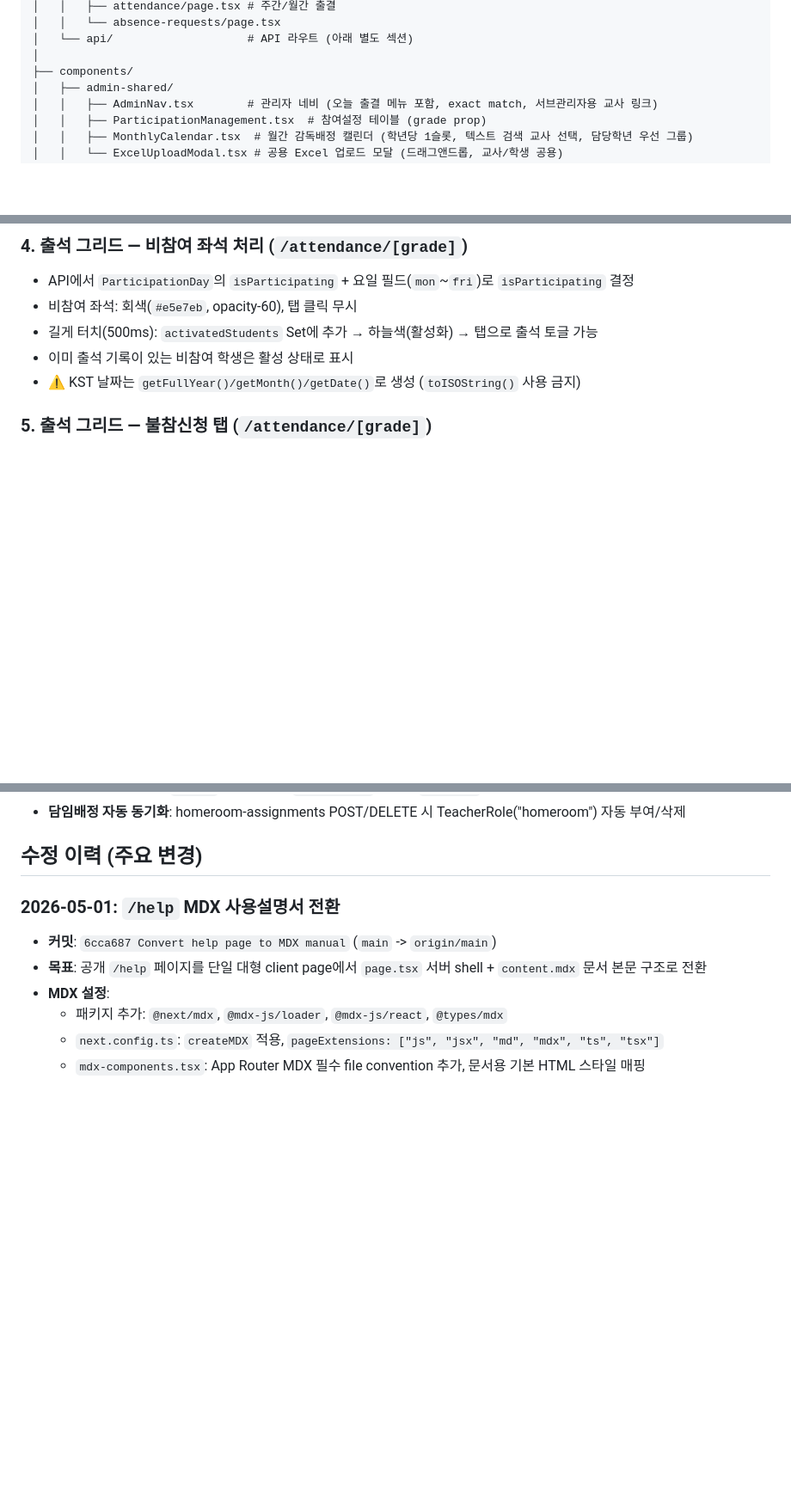
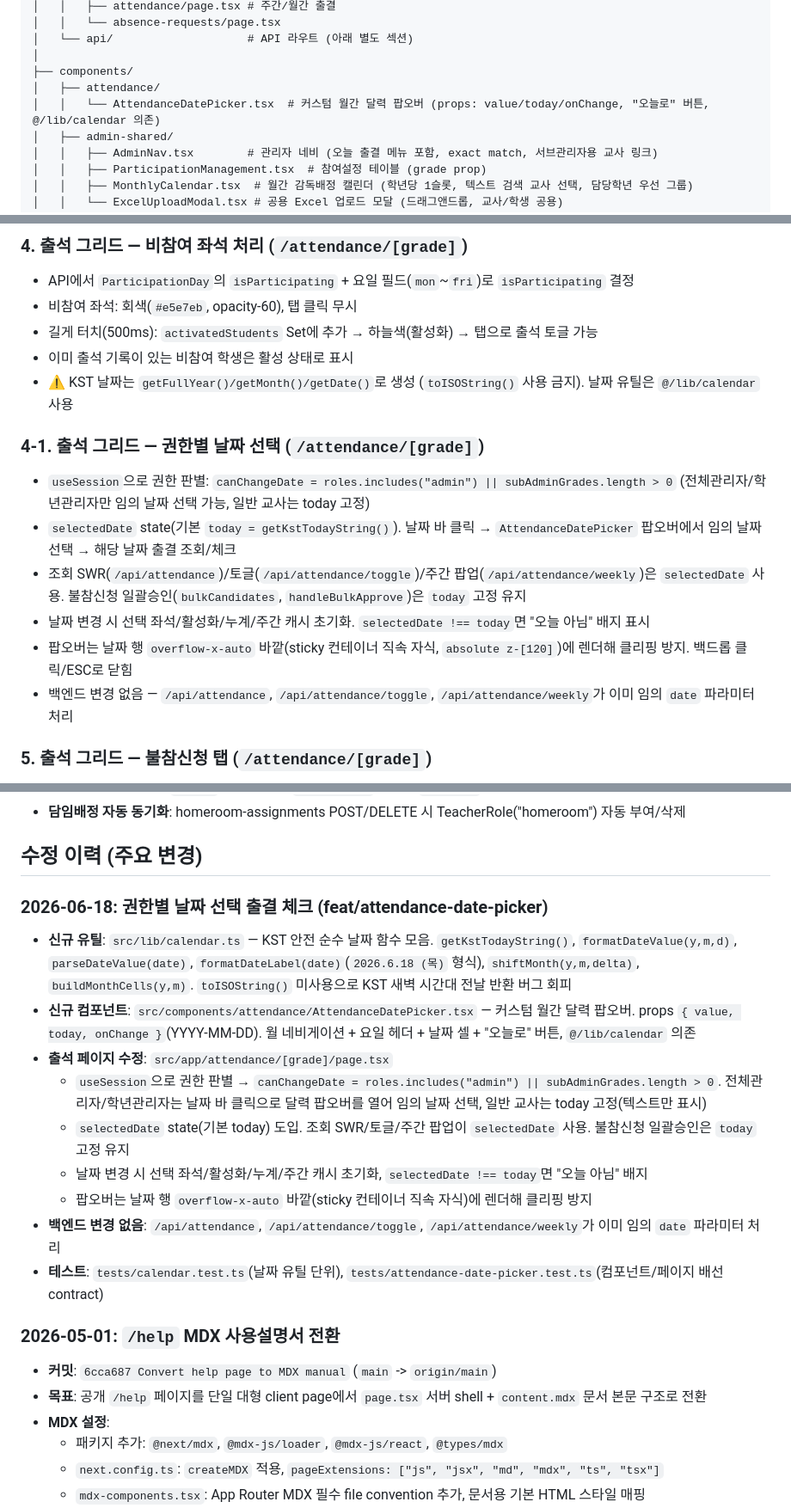
Before and after one commit to ChoisMath/selfstudy, a Markdown page: .claude/PROJECT_MAP.md, 3 parts joined by grey strips. Shown at 86% size. Rendered like a GitHub page; blank space fills up the shorter version.

Commit message:
Update project map for attendance date picker
신규 calendar 유틸/AttendanceDatePicker, 권한별 날짜 선택 로직, 수정 이력 반영

Co-Authored-By: Claude Opus 4.8 (1M context) <noreply@anthropic.com>

```diff
--- a/.claude/PROJECT_MAP.md
+++ b/.claude/PROJECT_MAP.md
@@ -67,6 +67,8 @@ src/
 │   └── api/                    # API 라우트 (아래 별도 섹션)
 │
 ├── components/
+│   ├── attendance/
+│   │   └── AttendanceDatePicker.tsx  # 커스텀 월간 달력 팝오버 (props: value/today/onChange, "오늘로" 버튼, @/lib/calendar 의존)
 │   ├── admin-shared/
 │   │   ├── AdminNav.tsx        # 관리자 네비 (오늘 출결 메뉴 포함, exact match, 서브관리자용 교사 링크)
 │   │   ├── ParticipationManagement.tsx  # 참여설정 테이블 (grade prop)
@@ -213,7 +216,15 @@ Teacher (+ primaryGrade: nullable int) ──< TeacherRole (admin/supervisor/hom
 - 비참여 좌석: 회색(`#e5e7eb`, opacity-60), 탭 클릭 무시
 - 길게 터치(500ms): `activatedStudents` Set에 추가 → 하늘색(활성화) → 탭으로 출석 토글 가능
 - 이미 출석 기록이 있는 비참여 학생은 활성 상태로 표시
-- ⚠ KST 날짜는 `getFullYear()/getMonth()/getDate()`로 생성 (`toISOString()` 사용 금지)
+- ⚠ KST 날짜는 `getFullYear()/getMonth()/getDate()`로 생성 (`toISOString()` 사용 금지). 날짜 유틸은 `@/lib/calendar` 사용
+
+### 4-1. 출석 그리드 — 권한별 날짜 선택 (`/attendance/[grade]`)
+- `useSession`으로 권한 판별: `canChangeDate = roles.includes("admin") || subAdminGrades.length > 0` (전체관리자/학년관리자만 임의 날짜 선택 가능, 일반 교사는 today 고정)
+- `selectedDate` state(기본 `today = getKstTodayString()`). 날짜 바 클릭 → `AttendanceDatePicker` 팝오버에서 임의 날짜 선택 → 해당 날짜 출결 조회/체크
+- 조회 SWR(`/api/attendance`)/토글(`/api/attendance/toggle`)/주간 팝업(`/api/attendance/weekly`)은 `selectedDate` 사용. 불참신청 일괄승인(`bulkCandidates`, `handleBulkApprove`)은 `today` 고정 유지
+- 날짜 변경 시 선택 좌석/활성화/누계/주간 캐시 초기화. `selectedDate !== today`면 "오늘 아님" 배지 표시
+- 팝오버는 날짜 행 `overflow-x-auto` 바깥(sticky 컨테이너 직속 자식, `absolute z-[120]`)에 렌더해 클리핑 방지. 백드롭 클릭/ESC로 닫힘
+- 백엔드 변경 없음 — `/api/attendance`, `/api/attendance/toggle`, `/api/attendance/weekly`가 이미 임의 `date` 파라미터 처리
 
 ### 5. 출석 그리드 — 불참신청 탭 (`/attendance/[grade]`)
 - 3번째 탭 "불참신청": 감독교사가 해당 학년의 불참신청 목록을 조회/승인/반려
@@ -244,6 +255,17 @@ Teacher (+ primaryGrade: nullable int) ──< TeacherRole (admin/supervisor/hom
 - **담임배정 자동 동기화**: homeroom-assignments POST/DELETE 시 TeacherRole("homeroom") 자동 부여/삭제
 
 ## 수정 이력 (주요 변경)
+
+### 2026-06-18: 권한별 날짜 선택 출결 체크 (feat/attendance-date-picker)
+- **신규 유틸**: `src/lib/calendar.ts` — KST 안전 순수 날짜 함수 모음. `getKstTodayString()`, `formatDateValue(y,m,d)`, `parseDateValue(date)`, `formatDateLabel(date)`(`2026.6.18 (목)` 형식), `shiftMonth(y,m,delta)`, `buildMonthCells(y,m)`. `toISOString()` 미사용으로 KST 새벽 시간대 전날 반환 버그 회피
+- **신규 컴포넌트**: `src/components/attendance/AttendanceDatePicker.tsx` — 커스텀 월간 달력 팝오버. props `{ value, today, onChange }`(YYYY-MM-DD). 월 네비게이션 + 요일 헤더 + 날짜 셀 + "오늘로" 버튼, `@/lib/calendar` 의존
+- **출석 페이지 수정**: `src/app/attendance/[grade]/page.tsx`
+  - `useSession`으로 권한 판별 → `canChangeDate = roles.includes("admin") || subAdminGrades.length > 0`. 전체관리자/학년관리자는 날짜 바 클릭으로 달력 팝오버를 열어 임의 날짜 선택, 일반 교사는 today 고정(텍스트만 표시)
+  - `selectedDate` state(기본 today) 도입. 조회 SWR/토글/주간 팝업이 `selectedDate` 사용. 불참신청 일괄승인은 `today` 고정 유지
+  - 날짜 변경 시 선택 좌석/활성화/누계/주간 캐시 초기화, `selectedDate !== today`면 "오늘 아님" 배지
+  - 팝오버는 날짜 행 `overflow-x-auto` 바깥(sticky 컨테이너 직속 자식)에 렌더해 클리핑 방지
+- **백엔드 변경 없음**: `/api/attendance`, `/api/attendance/toggle`, `/api/attendance/weekly`가 이미 임의 `date` 파라미터 처리
+- **테스트**: `tests/calendar.test.ts`(날짜 유틸 단위), `tests/attendance-date-picker.test.ts`(컴포넌트/페이지 배선 contract)
 
 ### 2026-05-01: `/help` MDX 사용설명서 전환
 - **커밋**: `6cca687 Convert help page to MDX manual` (`main` -> `origin/main`)
```
Also changed, not shown: other parts of .claude/PROJECT_MAP.md (+2 -1 lines).
